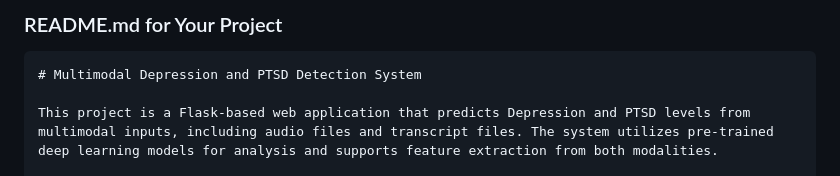
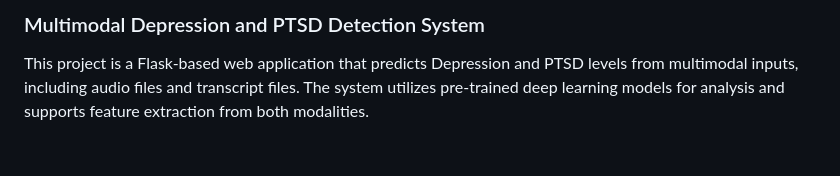
Before and after one commit to jaimoryani/BDA-API, a Markdown page: README.md, the part around the change. Drawn GitHub-style; blank space fills up the shorter version.

````diff
--- a/README.md
+++ b/README.md
@@ -1,7 +1,4 @@
-### README.md for Your Project
-
-```markdown
-# Multimodal Depression and PTSD Detection System
+### Multimodal Depression and PTSD Detection System
 
 This project is a Flask-based web application that predicts Depression and PTSD levels from multimodal inputs, including audio files and transcript files. The system utilizes pre-trained deep learning models for analysis and supports feature extraction from both modalities.
 
````
